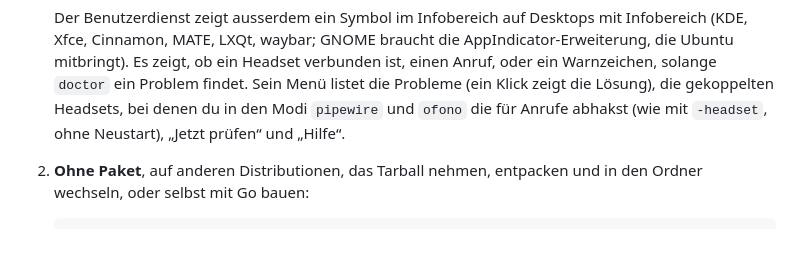
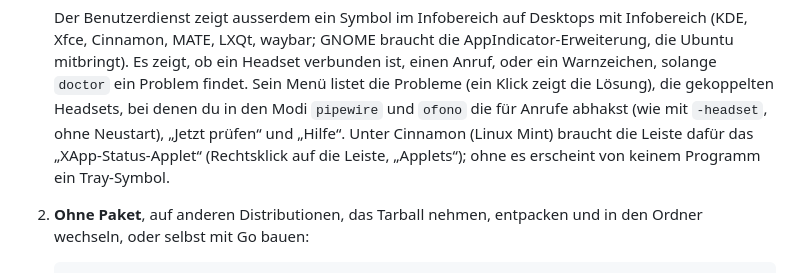
Before and after one commit to crazmoe/bt-headset-hid, a Markdown page: docs/ADVANCED.de.md, the part around the change. Drawn GitHub-style; blank space fills up the shorter version.

Commit message:
Docs: Cinnamon needs the XApp Status Applet for tray icons
Co-Authored-By: Claude Opus 5.5 (1M context) <noreply@anthropic.com>
Claude-Session: https://claude.ai/code/session_01ER77gBniZYskhhukTw62dj

```diff
--- a/docs/ADVANCED.de.md
+++ b/docs/ADVANCED.de.md
@@ -82,7 +82,9 @@ Voraussetzungen: Linux mit BlueZ und PipeWire mit WirePlumber.
    mitbringt). Es zeigt, ob ein Headset verbunden ist, einen Anruf, oder ein Warnzeichen, solange
    `doctor` ein Problem findet. Sein Menü listet die Probleme (ein Klick zeigt die Lösung), die
    gekoppelten Headsets, bei denen du in den Modi `pipewire` und `ofono` die für Anrufe abhakst (wie
-   mit `-headset`, ohne Neustart), „Jetzt prüfen“ und „Hilfe“.
+   mit `-headset`, ohne Neustart), „Jetzt prüfen“ und „Hilfe“. Unter Cinnamon (Linux Mint) braucht
+   die Leiste dafür das „XApp-Status-Applet“ (Rechtsklick auf die Leiste, „Applets“); ohne es
+   erscheint von keinem Programm ein Tray-Symbol.
 
 2. **Ohne Paket**, auf anderen Distributionen, das Tarball nehmen, entpacken und in den Ordner
    wechseln, oder selbst mit Go bauen:
```
Also changed, not shown: docs/ADVANCED.md (+2 -1 lines).
